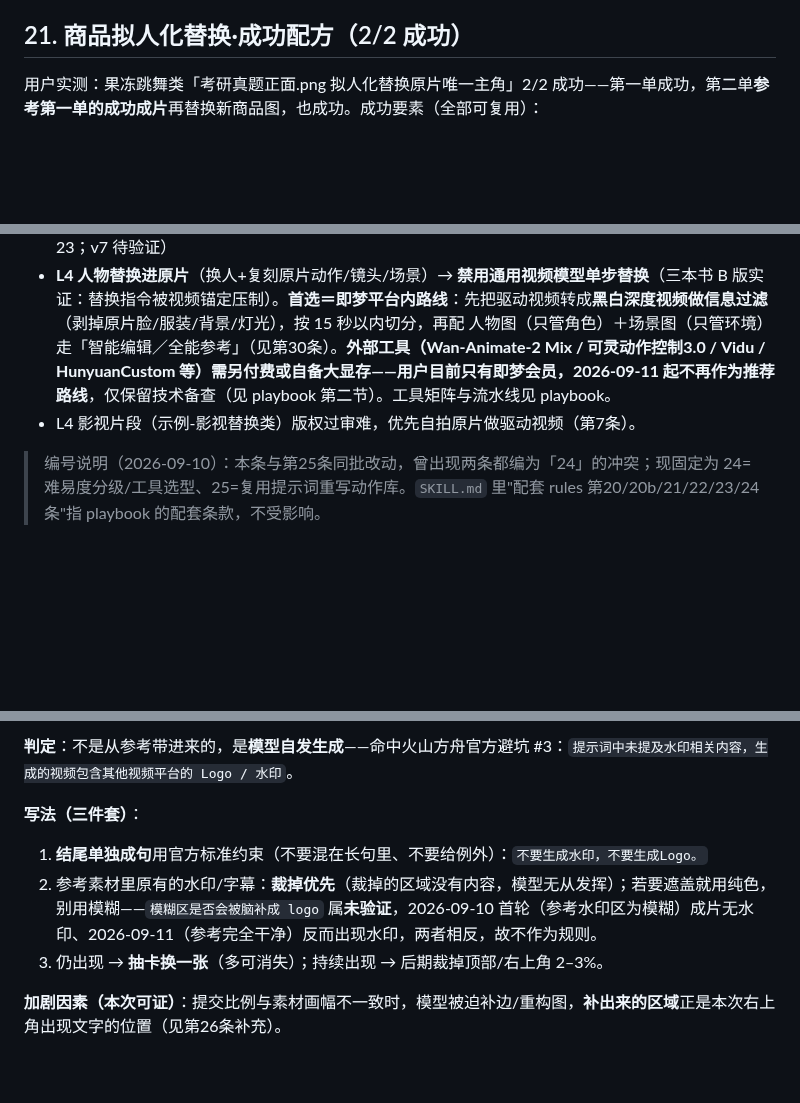
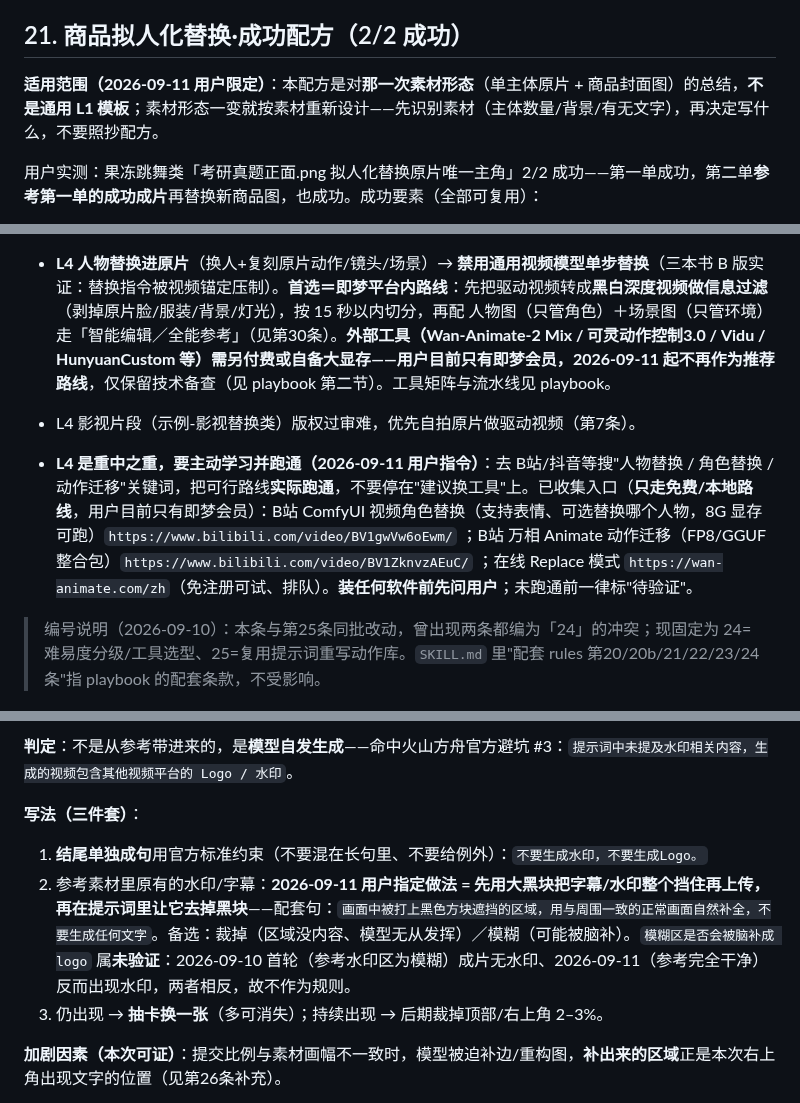
Before and after one commit to heronbo111/HeronBo-AIGC-Prompt, a Markdown page: references/rules.md, 3 parts joined by grey strips. Rendered like a GitHub page; blank space fills up the shorter version.

```diff
--- a/references/rules.md
+++ b/references/rules.md
@@ -220,6 +225,8 @@
 
 ## 21. 商品拟人化替换·成功配方（2/2 成功）
 
+**适用范围（2026-09-11 用户限定）**：本配方是对**那一次素材形态**（单主体原片 + 商品封面图）的总结，**不是通用 L1 模板**；素材形态一变就按素材重新设计——先识别素材（主体数量/背景/有无文字），再决定写什么，不要照抄配方。
+
 用户实测：果冻跳舞类「考研真题正面.png 拟人化替换原片唯一主角」2/2 成功——第一单成功，第二单**参考第一单的成功成片**再替换新商品图，也成功。成功要素（全部可复用）：
 
 - **单替换+视频原片参考 >> 图片驱动多替换**：参考源=一段完整原片（唯一主角，动作/音乐/背景/镜头全由它锚定），替换对象=一张商品封面图——比人物形象+物件+场景三要素图片混拼稳定。失败高发形态集中在"图片驱动的多要素替换"（第20条），这类要用"一次多卡+去杂图"硬扛。
@@ -261,6 +268,8 @@
 - **L3 同人造型替换**（换装/换手中物）→ 两步法：图片层 image2image 替换 → 视频层零替换（规则23；v7 待验证）
 - **L4 人物替换进原片**（换人+复刻原片动作/镜头/场景）→ **禁用通用视频模型单步替换**（三本书 B 版实证：替换指令被视频锚定压制）。**首选＝即梦平台内路线**：先把驱动视频转成**黑白深度视频做信息过滤**（剥掉原片脸/服装/背景/灯光），按 15 秒以内切分，再配 人物图（只管角色）＋场景图（只管环境）走「智能编辑／全能参考」（见第30条）。**外部工具（Wan-Animate-2 Mix / 可灵动作控制3.0 / Vidu / HunyuanCustom 等）需另付费或自备大显存——用户目前只有即梦会员，2026-09-11 起不再作为推荐路线**，仅保留技术备查（见 playbook 第二节）。工具矩阵与流水线见 playbook。
 - L4 影视片段（示例-影视替换类）版权过审难，优先自拍原片做驱动视频（第7条）。
+
+- **L4 是重中之重，要主动学习并跑通（2026-09-11 用户指令）**：去 B站/抖音等搜"人物替换 / 角色替换 / 动作迁移"关键词，把可行路线**实际跑通**，不要停在"建议换工具"上。已收集入口（**只走免费/本地路线**，用户目前只有即梦会员）：B站 ComfyUI 视频角色替换（支持表情、可选替换哪个人物，8G 显存可跑）`https://www.bilibili.com/video/BV1gwVw6oEwm/` ；B站 万相 Animate 动作迁移（FP8/GGUF 整合包）`https://www.bilibili.com/video/BV1ZknvzAEuC/` ；在线 Replace 模式 `https://wan-animate.com/zh`（免注册可试、排队）。**装任何软件前先问用户**；未跑通前一律标"待验证"。
 
 > 编号说明（2026-09-10）：本条与第25条同批改动，曾出现两条都编为「24」的冲突；现固定为 24=难易度分级/工具选型、25=复用提示词重写动作库。`SKILL.md` 里"配套 rules 第20/20b/21/22/23/24 条"指 playbook 的配套条款，不受影响。
 
@@ -373,7 +384,7 @@
 
 **写法（三件套）**：
 1. **结尾单独成句**用官方标准约束（不要混在长句里、不要给例外）：`不要生成水印，不要生成Logo。`
-2. 参考素材里原有的水印/字幕：**裁掉优先**（裁掉的区域没有内容，模型无从发挥）；若要遮盖就用纯色，别用模糊——`模糊区是否会被脑补成 logo` 属**未验证**，2026-09-10 首轮（参考水印区为模糊）成片无水印、2026-09-11（参考完全干净）反而出现水印，两者相反，故不作为规则。
+2. 参考素材里原有的水印/字幕：**2026-09-11 用户指定做法 = 先用大黑块把字幕/水印整个挡住再上传，再在提示词里让它去掉黑块**——配套句：`画面中被打上黑色方块遮挡的区域，用与周围一致的正常画面自然补全，不要生成任何文字`。备选：裁掉（区域没内容、模型无从发挥）／模糊（可能被脑补）。`模糊区是否会被脑补成 logo` 属**未验证**：2026-09-10 首轮（参考水印区为模糊）成片无水印、2026-09-11（参考完全干净）反而出现水印，两者相反，故不作为规则。
 3. 仍出现 → **抽卡换一张**（多可消失）；持续出现 → 后期裁掉顶部/右上角 2–3%。
 
 **加剧因素（本次可证）**：提交比例与素材画幅不一致时，模型被迫补边/重构图，**补出来的区域**正是本次右上角出现文字的位置（见第26条补充）。
```
Also changed, not shown: other parts of references/rules.md (+10 -3 lines), SKILL.md (+11 -6 lines), references/prompt-templates.md (+6 -6 lines).
